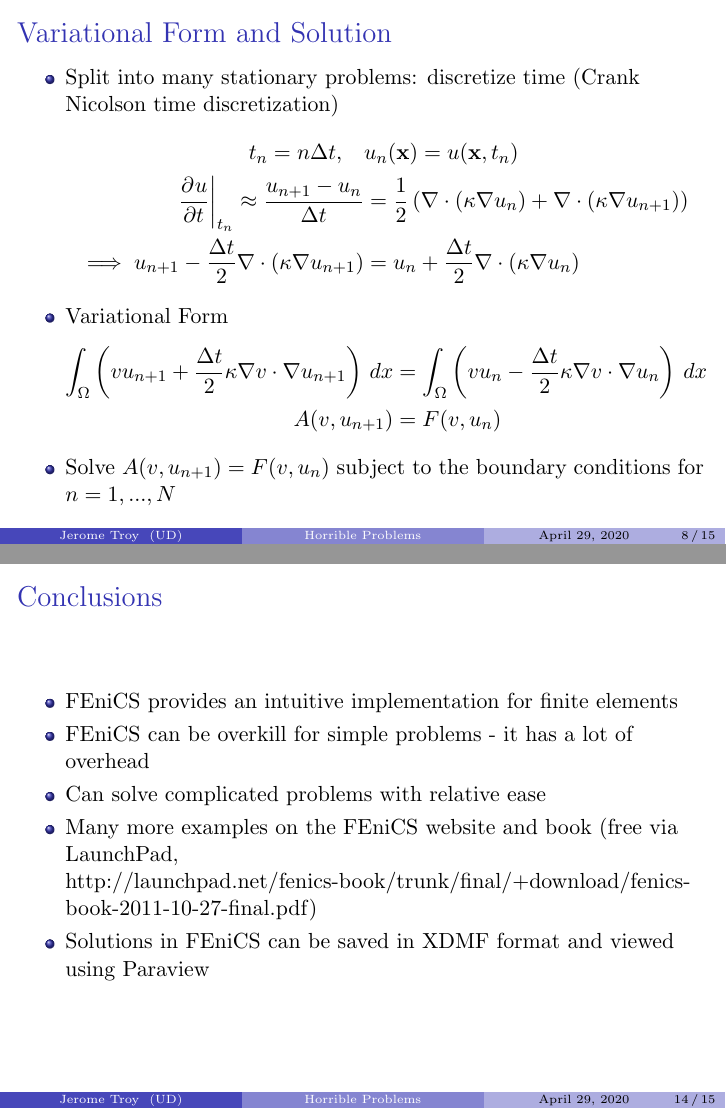
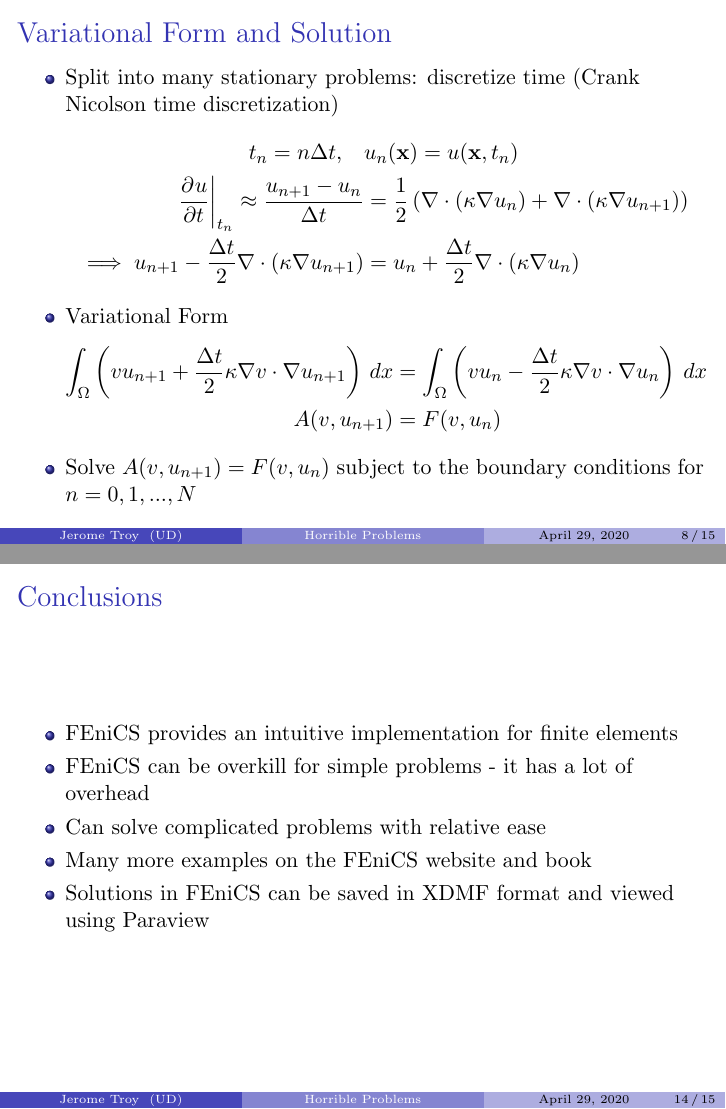
Before and after one commit to JeromeTroy/fenics-hgss, LaTeX slides (presentation/main.tex): pages 8 and 14 of 15, joined at a grey line. Compiled offline with pdfLaTeX.

Commit message:
Finishing touches on presentation

```diff
--- a/presentation/main.tex
+++ b/presentation/main.tex
@@ -162,7 +162,7 @@
 				\end{split}\]
 
         \item Solve $A(v, u_{n+1}) = F(v, u_n)$ subject to the boundary conditions
-					for $n = 1, ..., N$
+					for $n = 0, 1, ..., N$
     \end{itemize}
 \end{frame}
 
@@ -260,9 +260,7 @@
 		\item FEniCS provides an intuitive implementation for finite elements
 		\item FEniCS can be overkill for simple problems - it has a lot of overhead
 		\item Can solve complicated problems with relative ease
-		\item Many more examples on the FEniCS website and book (free via LaunchPad,
-
-			http://launchpad.net/fenics-book/trunk/final/+download/fenics-book-2011-10-27-final.pdf)
+		\item Many more examples on the FEniCS website and book
 		\item Solutions in FEniCS can be saved in XDMF format and viewed using
 			Paraview
 	\end{itemize}
```
Also changed, not shown: presentation/main.pdf, 1 other file.
